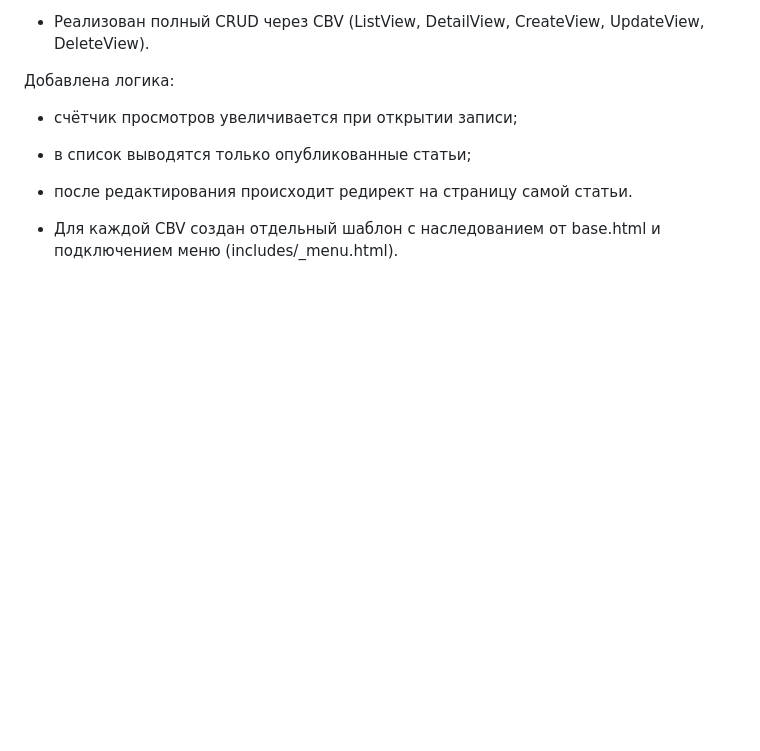
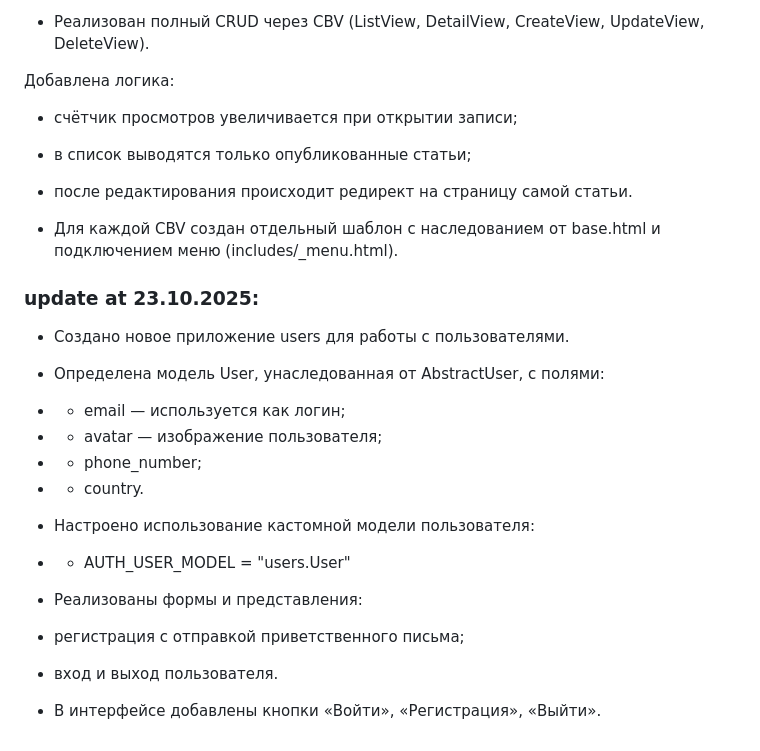
Before and after one commit to andrewandrewsfromrussia/market, a Markdown page: README.md, the part around the change. GitHub-like rendering; blank space fills up the shorter version.

Commit message:
feat:readme update

```diff
--- a/README.md
+++ b/README.md
@@ -87,3 +87,28 @@
 - после редактирования происходит редирект на страницу самой статьи.
 
 - Для каждой CBV создан отдельный шаблон с наследованием от base.html и подключением меню (includes/_menu.html).
+
+### update at 23.10.2025:
+
+- Создано новое приложение users для работы с пользователями.
+
+- Определена модель User, унаследованная от AbstractUser, с полями:
+
+- - email — используется как логин;
+
+- - avatar — изображение пользователя;
+
+- - phone_number;
+
+- - country.
+
+- Настроено использование кастомной модели пользователя:
+- - AUTH_USER_MODEL = "users.User"
+
+- Реализованы формы и представления:
+
+- регистрация с отправкой приветственного письма;
+
+- вход и выход пользователя.
+
+- В интерфейсе добавлены кнопки «Войти», «Регистрация», «Выйти».
```
